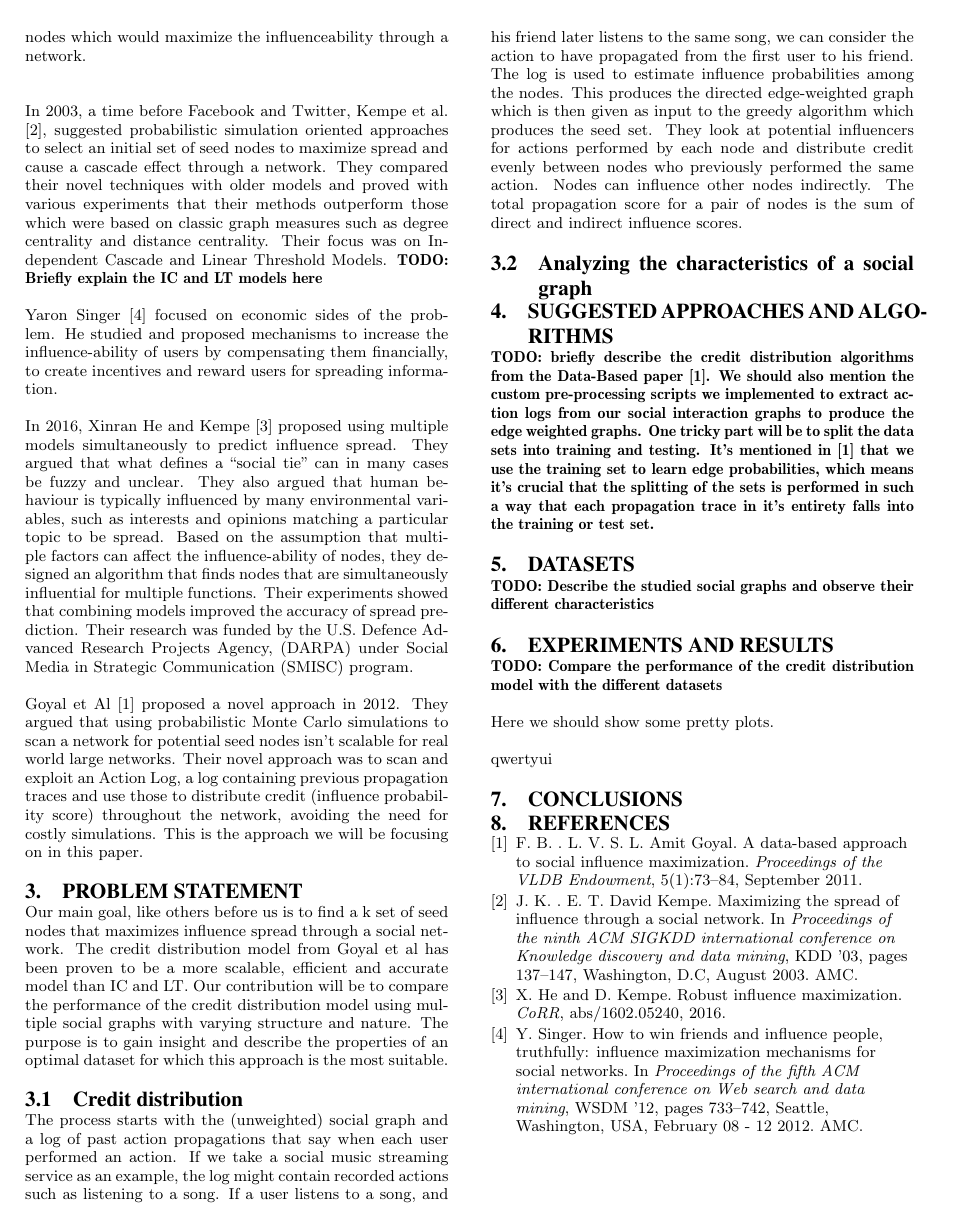
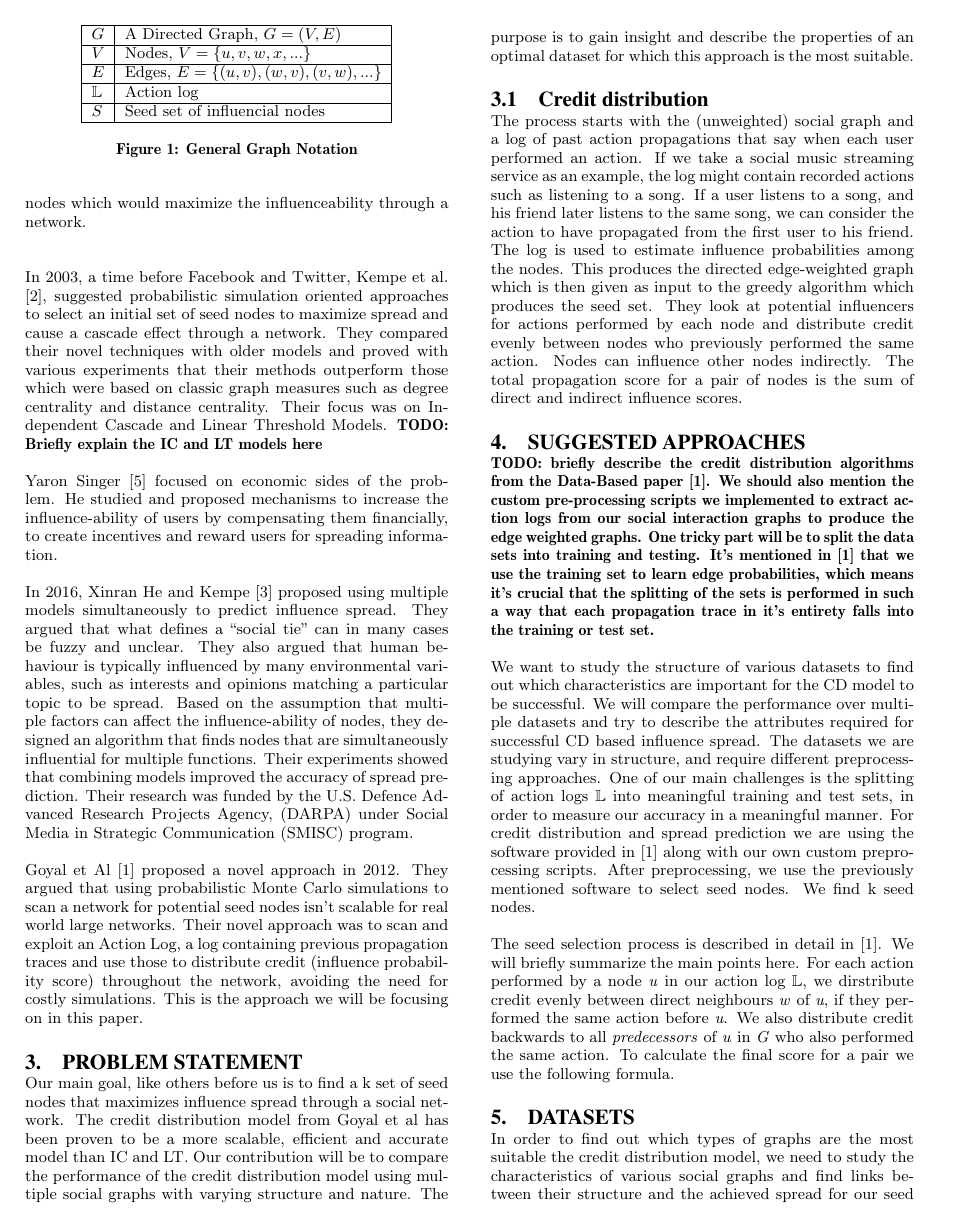
Before and after one commit to steinarbragi/influ-python, a LaTeX paper (paper/influence.tex): page 2 of 2 before the commit and page 2 of 3 after it. Compiled offline with pdfLaTeX.

Commit message:
Updated approaches and data chapters

```diff
--- a/paper/influence.tex
+++ b/paper/influence.tex
@@ -31,6 +31,8 @@
 
 \usepackage{url}
 \usepackage[utf8x]{inputenc}
+\usepackage{tabulary}
+
 
 \begin{document}
 
@@ -114,17 +116,34 @@ Goyal et Al \cite{goyal:datainfluence} proposed a novel approach in 2012. They a
 
 \section{Problem Statement}
 
+\begin{figure}
+	\centering
+	\begin{tabulary}{\linewidth}{|l|L|}
+			\hline
+			$G$ & A Directed Graph, $G = (V,E)$ \\\hline
+			$V$ & Nodes, $V = \{u,v,w,x,...\}$ \\\hline
+			$E$ & Edges, $E = \{(u, v),(w, v),(v,w),...\}$ \\\hline
+			$\mathbb{L}$ & Action log \\\hline
+			$S$ & Seed set of influencial nodes \\\hline
+
+	\end{tabulary}
+	\caption{General Graph Notation}
+	\label{general-notation}
+\end{figure}
+
 Our main goal, like others before us is to find a k set of seed nodes that maximizes influence spread through a social network. The credit distribution model from Goyal et al has been proven to be a more scalable, efficient and accurate model than IC and LT. Our contribution will be to compare the performance of the credit distribution model using multiple social graphs with varying structure and nature. The purpose is to gain insight and describe the properties of an optimal dataset for which this approach is the most suitable.
 
 \subsection{Credit distribution}
 
 The process starts with the (unweighted) social graph and a log of past action propagations that say when each user performed an action. If we take a social music streaming service as an example, the log might contain recorded actions such as listening to a song. If a user listens to a song, and his friend later listens to the same song, we can consider the action to have propagated from the first user to his friend. The log is used to estimate influence probabilities among the nodes. This produces the directed edge-weighted graph which is then given as input to the greedy algorithm which produces the seed set. They look at potential influencers for actions performed by each node and distribute credit evenly between nodes who previously performed the same action. Nodes can influence other nodes indirectly. The total propagation score for a pair of nodes is the sum of direct and indirect influence scores.
 
-\subsection{Analyzing the characteristics of a social graph}
-
-
-\section{Suggested Approaches and Algorithms}
+\section{Suggested Approaches}
 \textbf{TODO: briefly describe the credit distribution algorithms from the Data-Based paper \cite{goyal:datainfluence}.
 We should also mention the custom pre-processing scripts we implemented to extract action logs from our social interaction graphs to produce the edge weighted graphs. One tricky part will be to split the data sets into training and testing. It's mentioned in \cite{goyal:datainfluence} that we use the training set to learn edge probabilities, which means it's crucial that the splitting of the sets is performed in such a way that each propagation trace in it's entirety falls into the training or test set.}
 
 
+We want to study the structure of various datasets to find out which characteristics are important for the CD model to be successful. We will compare the performance over multiple datasets and try to describe the attributes required for successful CD based influence spread. The datasets we are studying vary in structure, and require different preprocessing approaches. One of our main challenges is the splitting of action logs $\mathbb{L}$ into meaningful training and test sets, in order to measure our accuracy in a meaningful manner. For credit distribution and spread prediction we are using the software provided in \cite{goyal:datainfluence} along with our own custom preprocessing scripts.
+After preprocessing, we use the previously mentioned software to select seed nodes. We find k seed nodes.
+
+
+The seed selection process is described in detail in \cite{goyal:datainfluence}. We will briefly summarize the main points here. For each action performed by a node \textit{u} in our action log $\mathbb{L}$, we dirstribute credit evenly between direct neighbours \textit{w} of \textit{u}, if they performed the same action before \textit{u}. We also distribute credit backwards to all \textit{predecessors} of \textit{u} in \textit{G} who also performed the same action. To calculate the final score for a pair we use the following formula.
@@ -131,2 +168,8 @@ We should also mention the custom pre-processing scripts we implemented to extra
+	\label{CD-formula}
+\end{figure}
+
+
+
 \section{Datasets}
-\textbf{TODO: Describe the studied social graphs and observe their different characteristics}
+
+In order to find out which types of graphs are the most suitable the credit distribution model, we need to study the characteristics of various social graphs and find links between their structure and the achieved spread for our seed sets of nodes. Our requirements are that each social graph needs to have an accompanying action log of previous propagation traces. We compared 4 datasets which will be described below.
```
Also changed, not shown: paper/influence.bib (+17 -0 lines), paper/table3.png (added), paper/influence.tex (30 more changed lines).
